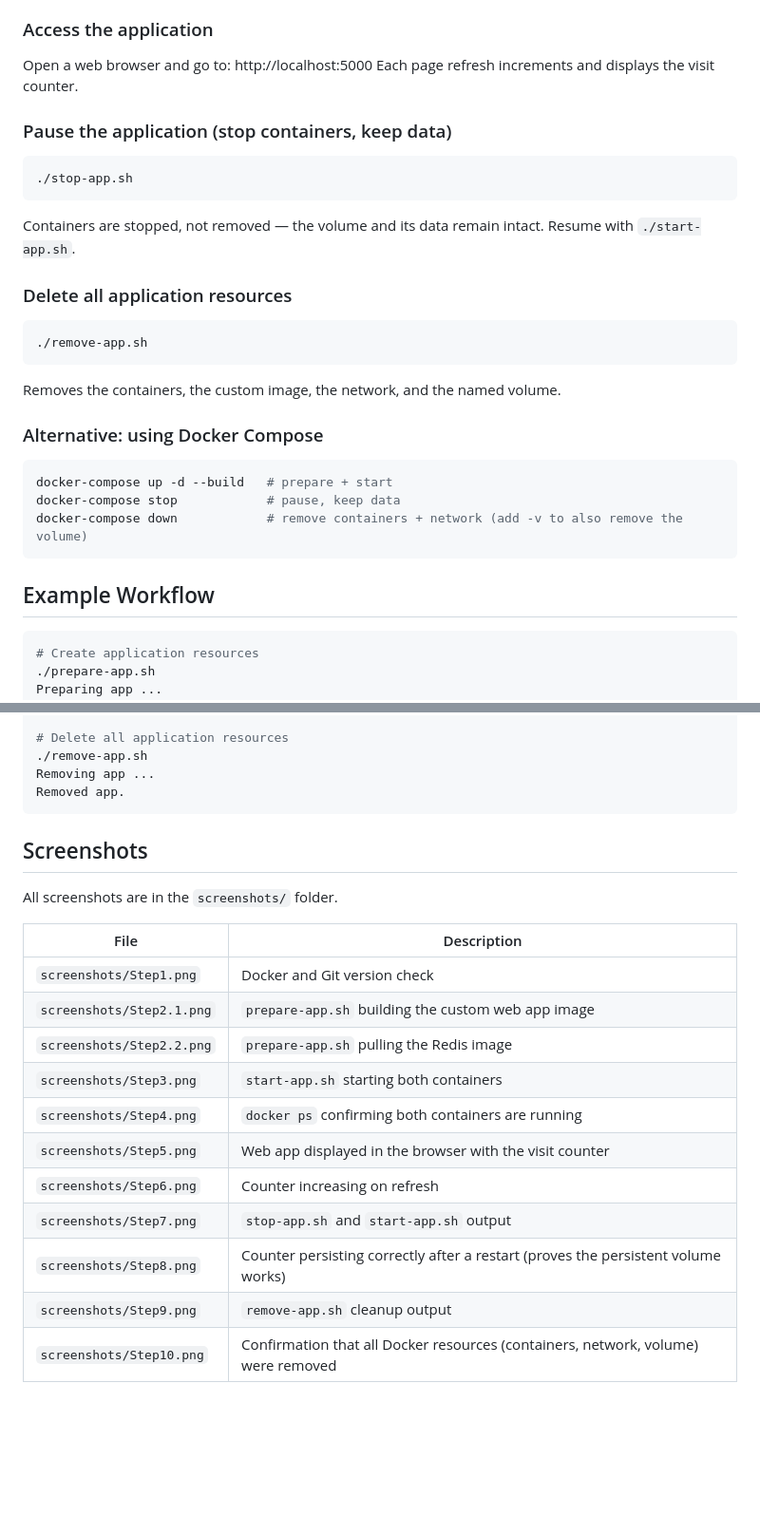
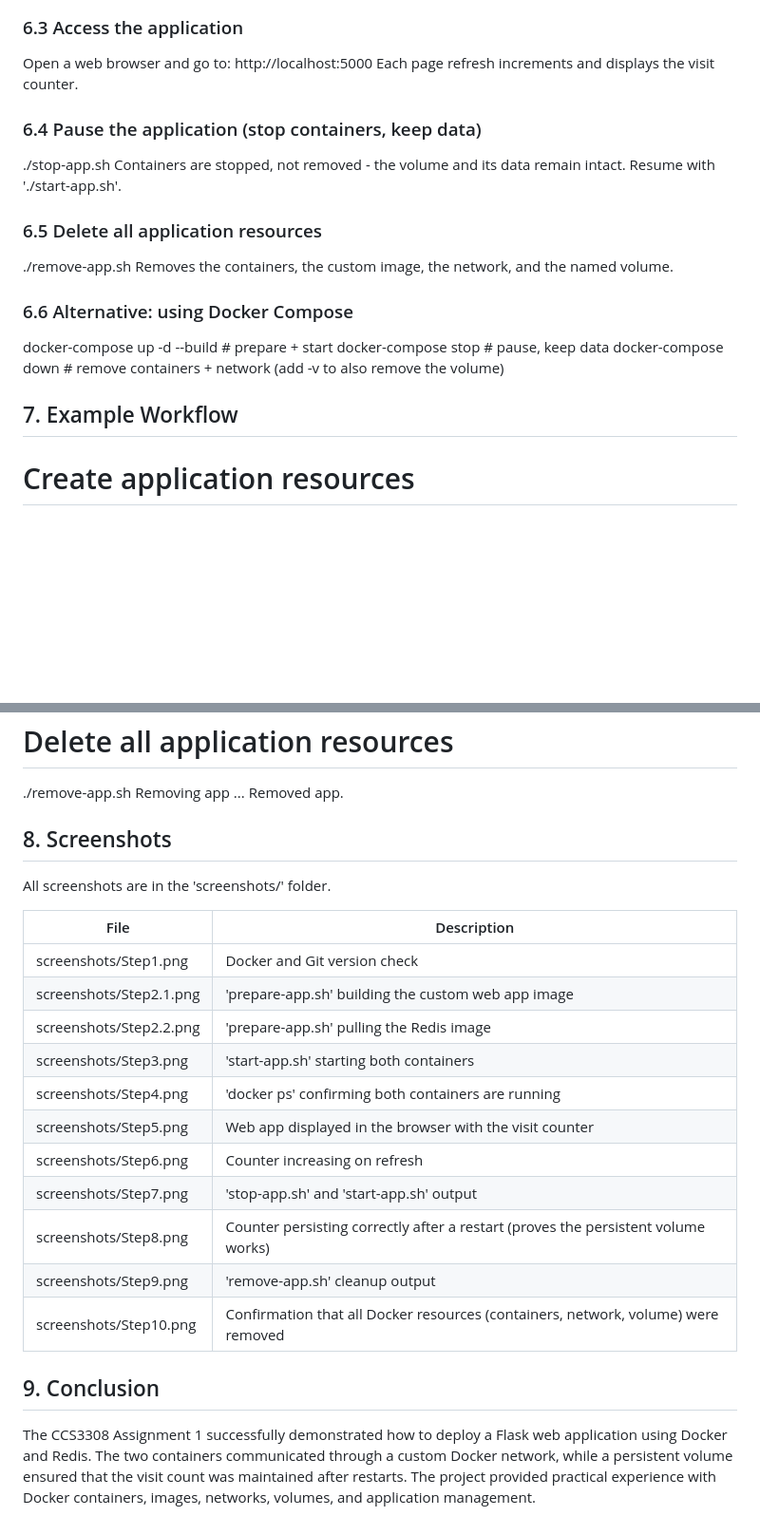
Before and after one commit to VemashiSandanika/CIT-24-01-0240, a Markdown page: Assignment1/README.md, 2 parts joined by grey strips. Shown at 95% size. GitHub-like rendering; blank space fills up the shorter version.

````diff
--- a/Assignment1/README.md
+++ b/Assignment1/README.md
@@ -71,33 +68,27 @@ Both containers run with `--restart unless-stopped`, so they automatically
 restart if they crash or the Docker daemon restarts.
 
-### Access the application
+### 6.3 Access the application
 Open a web browser and go to:
 http://localhost:5000
 Each page refresh increments and displays the visit counter.
 
-### Pause the application (stop containers, keep data)
-```bash
+### 6.4 Pause the application (stop containers, keep data)
 ./stop-app.sh
-```
-Containers are stopped, not removed — the volume and its data remain intact.
-Resume with `./start-app.sh`.
+Containers are stopped, not removed - the volume and its data remain intact.
+Resume with './start-app.sh'.
 
-### Delete all application resources
-```bash
+### 6.5 Delete all application resources
 ./remove-app.sh
-```
 Removes the containers, the custom image, the network, and the named volume.
 
-### Alternative: using Docker Compose
-```bash
+### 6.6 Alternative: using Docker Compose
 docker-compose up -d --build   # prepare + start
 docker-compose stop            # pause, keep data
 docker-compose down            # remove containers + network (add -v to also remove the volume)
-```
 
-## Example Workflow
 
-```bash
+## 7. Example Workflow
+
 # Create application resources
 ./prepare-app.sh
 Preparing app ...
@@ -122,22 +113,25 @@ App stopped. Data preserved in the named volume; run start-app.sh to resume.
 ./remove-app.sh
 Removing app ...
 Removed app.
-```
 
-## Screenshots
+## 8. Screenshots
 
-All screenshots are in the `screenshots/` folder.
+All screenshots are in the 'screenshots/' folder.
 
 | File | Description |
 |---|---|
-| `screenshots/Step1.png` | Docker and Git version check |
-| `screenshots/Step2.1.png` | `prepare-app.sh` building the custom web app image |
-| `screenshots/Step2.2.png` | `prepare-app.sh` pulling the Redis image |
-| `screenshots/Step3.png` | `start-app.sh` starting both containers |
-| `screenshots/Step4.png` | `docker ps` confirming both containers are running |
-| `screenshots/Step5.png` | Web app displayed in the browser with the visit counter |
-| `screenshots/Step6.png` | Counter increasing on refresh |
-| `screenshots/Step7.png` | `stop-app.sh` and `start-app.sh` output |
-| `screenshots/Step8.png` | Counter persisting correctly after a restart (proves the persistent volume works) |
-| `screenshots/Step9.png` | `remove-app.sh` cleanup output |
-| `screenshots/Step10.png` | Confirmation that all Docker resources (containers, network, volume) were removed |
+| screenshots/Step1.png | Docker and Git version check |
+| screenshots/Step2.1.png | 'prepare-app.sh' building the custom web app image |
+| screenshots/Step2.2.png | 'prepare-app.sh' pulling the Redis image |
+| screenshots/Step3.png | 'start-app.sh' starting both containers |
+| screenshots/Step4.png | 'docker ps' confirming both containers are running |
+| screenshots/Step5.png | Web app displayed in the browser with the visit counter |
+| screenshots/Step6.png | Counter increasing on refresh |
+| screenshots/Step7.png | 'stop-app.sh' and 'start-app.sh' output |
+| screenshots/Step8.png | Counter persisting correctly after a restart (proves the persistent volume works) |
+| screenshots/Step9.png | 'remove-app.sh' cleanup output |
+| screenshots/Step10.png | Confirmation that all Docker resources (containers, network, volume) were removed |
+
+## 9. Conclusion
+
+The CCS3308 Assignment 1 successfully demonstrated how to deploy a Flask web application using Docker and Redis. The two containers communicated through a custom Docker network, while a persistent volume ensured that the visit count was maintained after restarts. The project provided practical experience with Docker containers, images, networks, volumes, and application management.
````
Also changed, not shown: other parts of Assignment1/README.md (+35 -38 lines).
